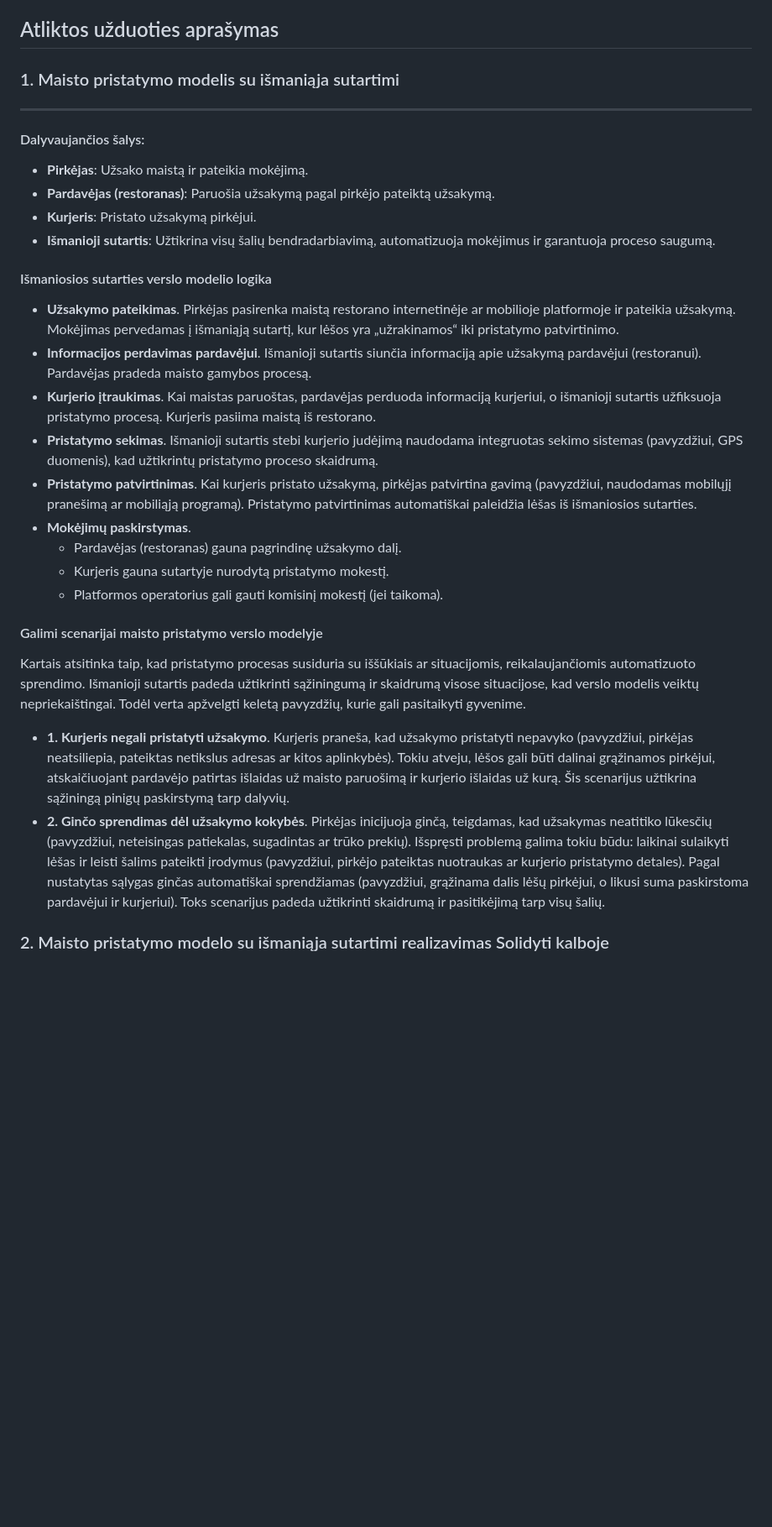
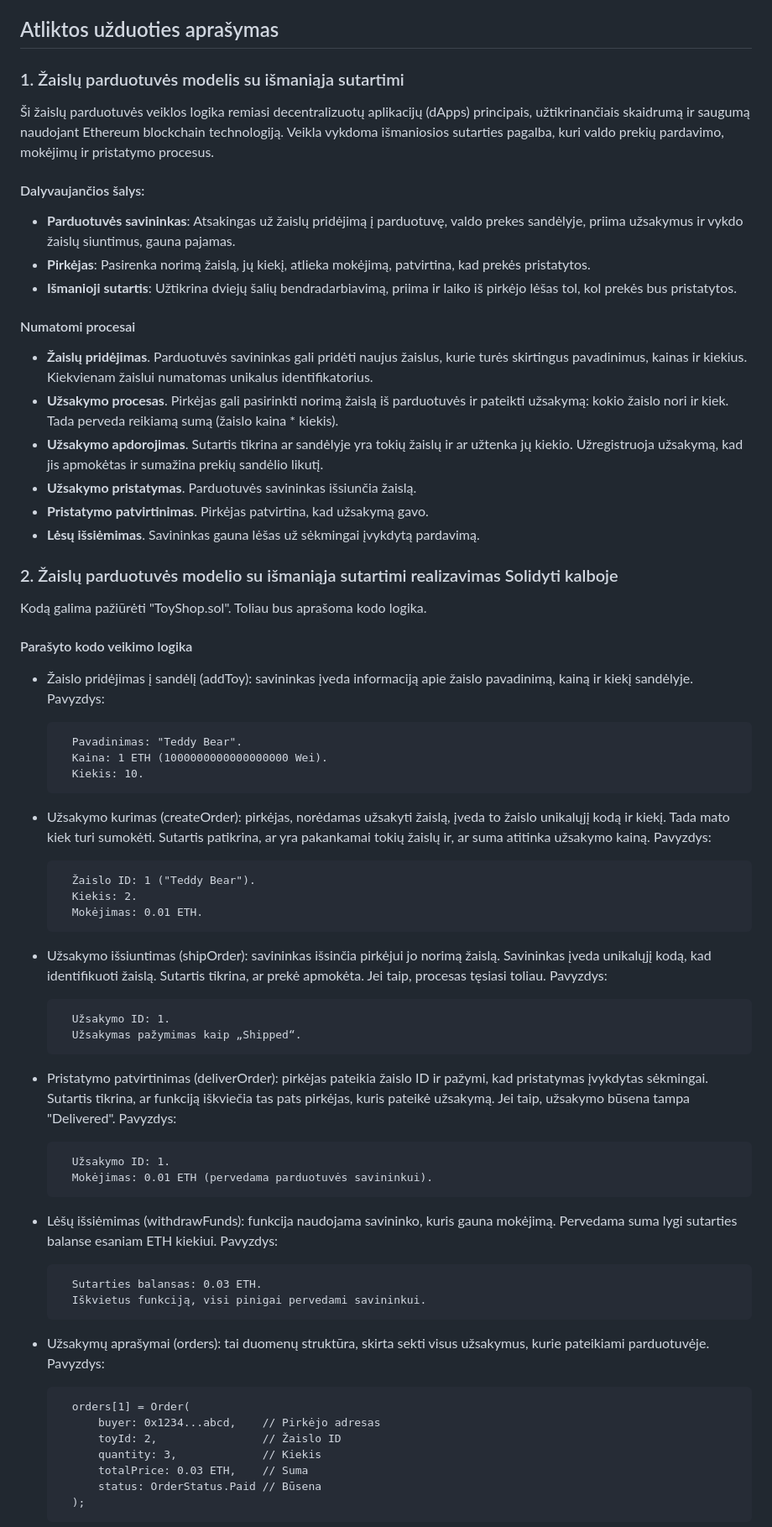
Before and after one commit to aran1ja/Blockchain4, a Markdown page: README.md, the part around the change printed below. Shown: that part at 84% size. GitHub-like rendering; blank space fills up the shorter version.

```diff
--- a/README.md
+++ b/README.md
@@ -17,28 +17,60 @@ Pasirinkite verslo modelį pvz., https://medium.com/coinmonks/build-a-smart-cont
 * Planas maximum: praplėsto funkcionalamo (ir dizaino) aplikacija. Čia žiūrėkite kūrybiškai, atsižvelgiant į turimą laiką, patirtį ir galimybes.
 
 ## Atliktos užduoties aprašymas
-### 1. Maisto pristatymo modelis su išmaniąja sutartimi
----
+### 1. Žaislų parduotuvės modelis su išmaniąja sutartimi
+
+Ši žaislų parduotuvės veiklos logika remiasi decentralizuotų aplikacijų (dApps) principais, užtikrinančiais skaidrumą ir saugumą naudojant Ethereum blockchain technologiją. Veikla vykdoma išmaniosios sutarties pagalba, kuri valdo prekių pardavimo, mokėjimų ir pristatymo procesus.
+
 #### Dalyvaujančios šalys:
-- **Pirkėjas**: Užsako maistą ir pateikia mokėjimą.
-- **Pardavėjas (restoranas)**: Paruošia užsakymą pagal pirkėjo pateiktą užsakymą.
-- **Kurjeris**: Pristato užsakymą pirkėjui.
-- **Išmanioji sutartis**: Užtikrina visų šalių bendradarbiavimą, automatizuoja mokėjimus ir garantuoja proceso saugumą.
+- **Parduotuvės savininkas**: Atsakingas už žaislų pridėjimą į parduotuvę, valdo prekes sandėlyje, priima užsakymus ir vykdo žaislų siuntimus, gauna pajamas.
+- **Pirkėjas**: Pasirenka norimą žaislą, jų kiekį, atlieka mokėjimą, patvirtina, kad prekės pristatytos.
+- **Išmanioji sutartis**: Užtikrina dviejų šalių bendradarbiavimą, priima ir laiko iš pirkėjo lėšas tol, kol prekės bus pristatytos.
 
-#### Išmaniosios sutarties verslo modelio logika
-- **Užsakymo pateikimas**. Pirkėjas pasirenka maistą restorano internetinėje ar mobilioje platformoje ir pateikia užsakymą. Mokėjimas pervedamas į išmaniąją sutartį, kur lėšos yra „užrakinamos“ iki pristatymo patvirtinimo.
-- **Informacijos perdavimas pardavėjui**. Išmanioji sutartis siunčia informaciją apie užsakymą pardavėjui (restoranui). Pardavėjas pradeda maisto gamybos procesą.
-- **Kurjerio įtraukimas**. Kai maistas paruoštas, pardavėjas perduoda informaciją kurjeriui, o išmanioji sutartis užfiksuoja pristatymo procesą. Kurjeris pasiima maistą iš restorano.
-- **Pristatymo sekimas**. Išmanioji sutartis stebi kurjerio judėjimą naudodama integruotas sekimo sistemas (pavyzdžiui, GPS duomenis), kad užtikrintų pristatymo proceso skaidrumą.
-- **Pristatymo patvirtinimas**. Kai kurjeris pristato užsakymą, pirkėjas patvirtina gavimą (pavyzdžiui, naudodamas mobilųjį pranešimą ar mobiliąją programą). Pristatymo patvirtinimas automatiškai paleidžia lėšas iš išmaniosios sutarties.
-- **Mokėjimų paskirstymas**.
-  * Pardavėjas (restoranas) gauna pagrindinę užsakymo dalį.
-  * Kurjeris gauna sutartyje nurodytą pristatymo mokestį.
-  * Platformos operatorius gali gauti komisinį mokestį (jei taikoma).
+#### Numatomi procesai
+- **Žaislų pridėjimas**. Parduotuvės savininkas gali pridėti naujus žaislus, kurie turės skirtingus pavadinimus, kainas ir kiekius. Kiekvienam žaislui numatomas unikalus identifikatorius.
+- **Užsakymo procesas**. Pirkėjas gali pasirinkti norimą žaislą iš parduotuvės ir pateikti užsakymą: kokio žaislo nori ir kiek. Tada perveda reikiamą sumą (žaislo kaina * kiekis).
+- **Užsakymo apdorojimas**. Sutartis tikrina ar sandėlyje yra tokių žaislų ir ar užtenka jų kiekio. Užregistruoja užsakymą, kad jis apmokėtas ir sumažina prekių sandėlio likutį.
+- **Užsakymo pristatymas**. Parduotuvės savininkas išsiunčia žaislą.
+- **Pristatymo patvirtinimas**. Pirkėjas patvirtina, kad užsakymą gavo.
+- **Lėsų išsiėmimas**. Savininkas gauna lėšas už sėkmingai įvykdytą pardavimą.
 
-#### Galimi scenarijai maisto pristatymo verslo modelyje
-Kartais atsitinka taip, kad pristatymo procesas susiduria su iššūkiais ar situacijomis, reikalaujančiomis automatizuoto sprendimo. Išmanioji sutartis padeda užtikrinti sąžiningumą ir skaidrumą visose situacijose, kad verslo modelis veiktų nepriekaištingai. Todėl verta apžvelgti keletą pavyzdžių, kurie gali pasitaikyti gyvenime.
-- **1. Kurjeris negali pristatyti užsakymo**. Kurjeris praneša, kad užsakymo pristatyti nepavyko (pavyzdžiui, pirkėjas neatsiliepia, pateiktas netikslus adresas ar kitos aplinkybės). Tokiu atveju, lėšos gali būti dalinai grąžinamos pirkėjui, atskaičiuojant pardavėjo patirtas išlaidas už maisto paruošimą ir kurjerio išlaidas už kurą. Šis scenarijus užtikrina sąžiningą pinigų paskirstymą tarp dalyvių.
-- **2. Ginčo sprendimas dėl užsakymo kokybės**. Pirkėjas inicijuoja ginčą, teigdamas, kad užsakymas neatitiko lūkesčių (pavyzdžiui, neteisingas patiekalas, sugadintas ar trūko prekių). Išspręsti problemą galima tokiu būdu: laikinai sulaikyti lėšas ir leisti šalims pateikti įrodymus (pavyzdžiui, pirkėjo pateiktas nuotraukas ar kurjerio pristatymo detales). Pagal nustatytas sąlygas ginčas automatiškai sprendžiamas (pavyzdžiui, grąžinama dalis lėšų pirkėjui, o likusi suma paskirstoma pardavėjui ir kurjeriui). Toks scenarijus padeda užtikrinti skaidrumą ir pasitikėjimą tarp visų šalių.
+### 2. Žaislų parduotuvės modelio su išmaniąja sutartimi realizavimas Solidyti kalboje
+Kodą galima pažiūrėti "ToyShop.sol". Toliau bus aprašoma kodo logika.
+#### Parašyto kodo veikimo logika
+* Žaislo pridėjimas į sandėlį (addToy): savininkas įveda informaciją apie žaislo pavadinimą, kainą ir kiekį sandėlyje. Pavyzdys:
 
-### 2. Maisto pristatymo modelo su išmaniąja sutartimi realizavimas Solidyti kalboje
+        Pavadinimas: "Teddy Bear".
+        Kaina: 1 ETH (1000000000000000000 Wei).
+        Kiekis: 10.
+
+* Užsakymo kurimas (createOrder): pirkėjas, norėdamas užsakyti žaislą, įveda to žaislo unikalųjį kodą ir kiekį. Tada mato kiek turi sumokėti. Sutartis patikrina, ar yra pakankamai tokių žaislų ir, ar suma atitinka užsakymo kainą. Pavyzdys:
+
+        Žaislo ID: 1 ("Teddy Bear").
+        Kiekis: 2.
+        Mokėjimas: 0.01 ETH.
+
+* Užsakymo išsiuntimas (shipOrder): savininkas išsinčia pirkėjui jo norimą žaislą. Savininkas įveda unikalųjį kodą, kad identifikuoti žaislą. Sutartis tikrina, ar prekė apmokėta. Jei taip, procesas tęsiasi toliau. Pavyzdys:
+
+        Užsakymo ID: 1.
+        Užsakymas pažymimas kaip „Shipped“.
+
+* Pristatymo patvirtinimas (deliverOrder): pirkėjas pateikia žaislo ID ir pažymi, kad pristatymas įvykdytas sėkmingai. Sutartis tikrina, ar funkciją iškviečia tas pats pirkėjas, kuris pateikė užsakymą. Jei taip, užsakymo būsena tampa "Delivered". Pavyzdys:
+
+        Užsakymo ID: 1.
+        Mokėjimas: 0.01 ETH (pervedama parduotuvės savininkui).
+
+* Lėšų išsiėmimas (withdrawFunds): funkcija naudojama savininko, kuris gauna mokėjimą. Pervedama suma lygi sutarties balanse esaniam ETH kiekiui. Pavyzdys:
+
+        Sutarties balansas: 0.03 ETH.
+        Iškvietus funkciją, visi pinigai pervedami savininkui.
+
+* Užsakymų aprašymai (orders): tai duomenų struktūra, skirta sekti visus užsakymus, kurie pateikiami parduotuvėje. Pavyzdys:
+
+        orders[1] = Order(
+            buyer: 0x1234...abcd,    // Pirkėjo adresas
+            toyId: 2,                // Žaislo ID
+            quantity: 3,             // Kiekis
+            totalPrice: 0.03 ETH,    // Suma
+            status: OrderStatus.Paid // Būsena
+        );
+
```
Also changed, not shown: other parts of README.md (+8 -0 lines).
